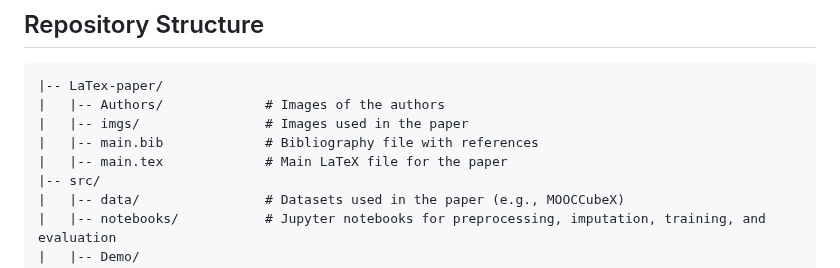
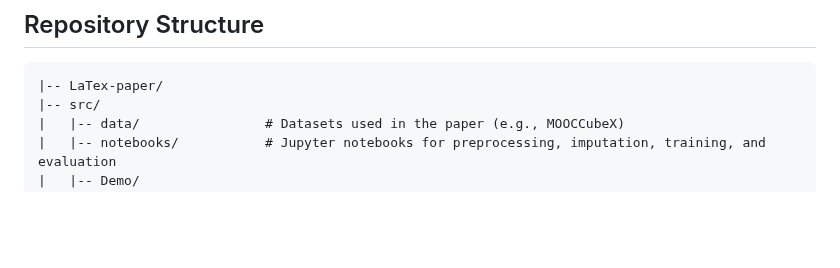
Before and after one commit to datachain-uit/HetGNN-KGAT-for-EduPath, a Markdown page: README.md, the part around the change. Drawn GitHub-style; blank space fills up the shorter version.

````diff
--- a/README.md
+++ b/README.md
@@ -24,10 +24,6 @@ The repository includes the LaTeX source of the paper, source code, datasets, an
 
 ```
 |-- LaTex-paper/
-|   |-- Authors/             # Images of the authors
-|   |-- imgs/                # Images used in the paper
-|   |-- main.bib             # Bibliography file with references
-|   |-- main.tex             # Main LaTeX file for the paper
 |-- src/
 |   |-- data/                # Datasets used in the paper (e.g., MOOCCubeX)
 |   |-- notebooks/           # Jupyter notebooks for preprocessing, imputation, training, and evaluation
````
